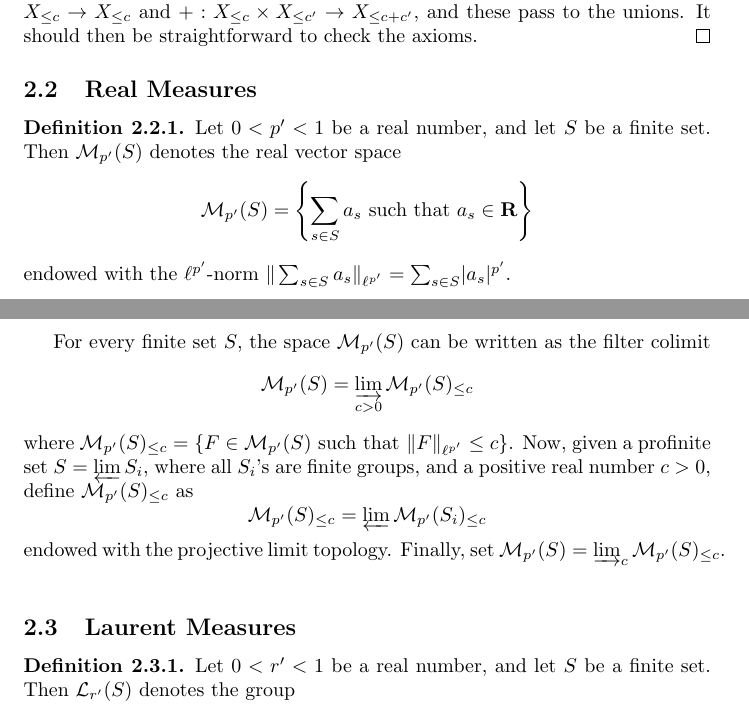
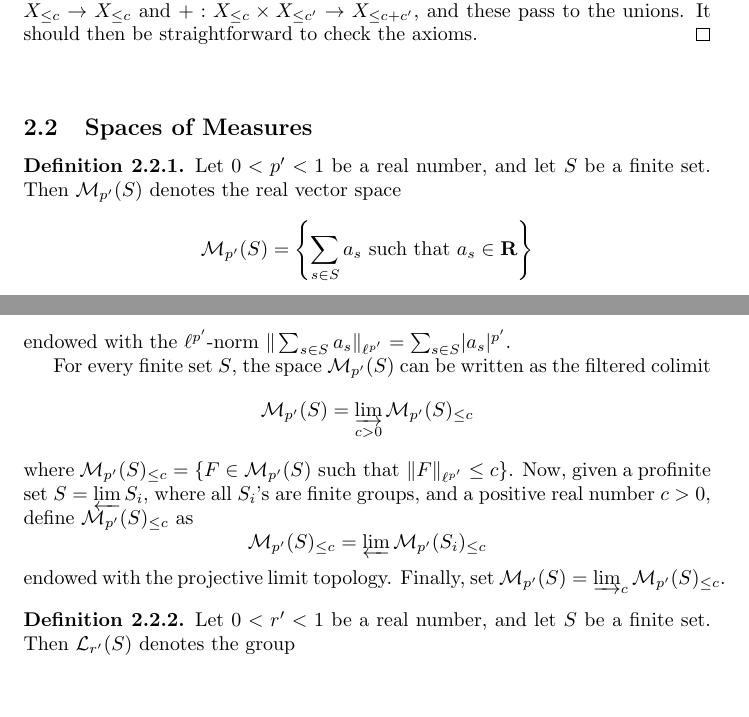
Before and after one commit to leanprover-community/liquid, a LaTeX document (src/web.tex, which reads src/laurent_measures.tex, src/real_measures.tex): two parts of pages 29 and 30 of 40, joined at a grey line, cut so that both start at the same text, the shorter picture padded with empty space. Compiled offline with pdfLaTeX.

Commit message:
merge real measures into laurent measures

```diff
--- a/src/laurent_measures.tex
+++ b/src/laurent_measures.tex
@@ -1,4 +1,28 @@
-\subsection{Laurent Measures}
+\subsection{Spaces of Measures}
+
+\begin{definition}
+  \label{real-measures}
+  \lean{real_measures}
+  \leanok
+  Let $0 < p' < 1$ be a real number, and let $S$ be a finite set.
+  Then $\Rm(S)$ denotes the real vector space
+  \[
+    \Rm(S) = \left\{\sum_{s\in S}a_{s} \text{ such that } a_{s}\in \R\right\}
+  \]
+  endowed with the $\ell^{p'}$-norm $\Vert \sum_{s\in S}a_s\Vert_{\ell^{p'}}=\sum_{s\in S}\lvert a_s\rvert ^{p'}$.
+
+  For every finite set $S$, the space $\Rm(S)$ can be written as the filtered colimit
+  \[
+    \Rm(S) = \varinjlim_{c>0}\Rm(S)_{\leq c}
+  \]
+  where $\Rm(S)_{\leq c} = \left\{F \in \Rm(S) \text{ such that } \Vert F \Vert_{\ell^{p'}}\leq c\right\}$.
+  Now, given a profinite set $S=\varprojlim S_i$, where all $S_i$'s are finite groups, and a positive real number $c>0$, define $\Rm(S)_{\leq c}$ as
+  \[
+    \Rm(S)_{\leq c}=\varprojlim \Rm(S_i)_{\leq c}
+  \]
+  endowed with the projective limit topology.
+  Finally, set $\Rm(S)=\varinjlim_{c}\Rm(S)_{\leq c}$.
+\end{definition}
 
 \begin{definition}
 	\label{laurent-measures-fin}
--- a/src/real_measures.tex
+++ /dev/null
@@ -1,22 +0,0 @@
-\subsection{Real Measures}
-
-\begin{definition}
-  \label{real-measures}
-  \lean{real_measures}
-  \leanok
-  Let $0 < p' < 1$ be a real number, and let $S$ be a finite set.
-  Then $\Rm(S)$ denotes the real vector space
-\[
-\Rm(S)=\left\{\sum_{s\in S}a_{s} \text{ such that } a_{s}\in \R\right\}
-\]
-endowed with the $\ell^{p'}$-norm $\Vert \sum_{s\in S}a_s\Vert_{\ell^{p'}}=\sum_{s\in S}\lvert a_s\rvert ^{p'}$.
-\end{definition}
-For every finite set $S$, the space $\Rm(S)$ can be written as the filter colimit
-\[
-\Rm(S)=\varinjlim_{c>0}\Rm(S)_{\leq c}
-\]
-where $\Rm(S)_{\leq c}=\left\{F \in \Rm(S) \text{ such that } \Vert F \Vert_{\ell^{p'}}\leq c\right\}$. Now, given a profinite set $S=\varprojlim S_i$, where all $S_i$'s are finite groups, and a positive real number $c>0$, define $\Rm(S)_{\leq c}$ as
-\[
-\Rm(S)_{\leq c}=\varprojlim \Rm(S_i)_{\leq c}
-\]
-endowed with the projective limit topology. Finally, set $\Rm(S)=\varinjlim_{c}\Rm(S)_{\leq c}$.
```
